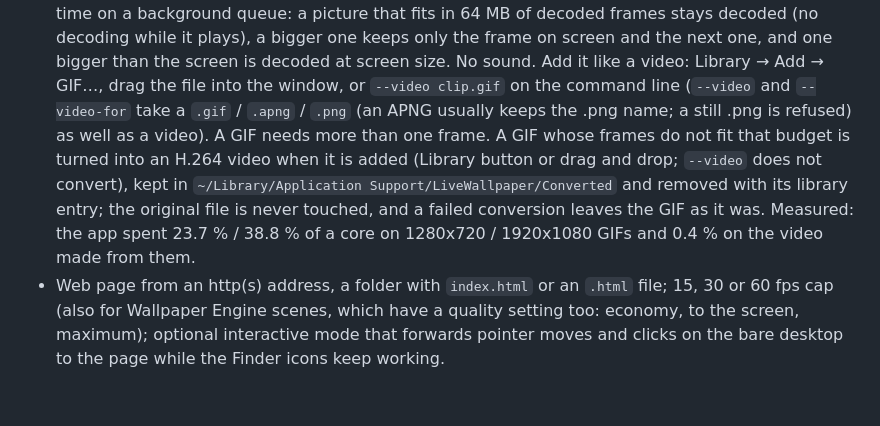
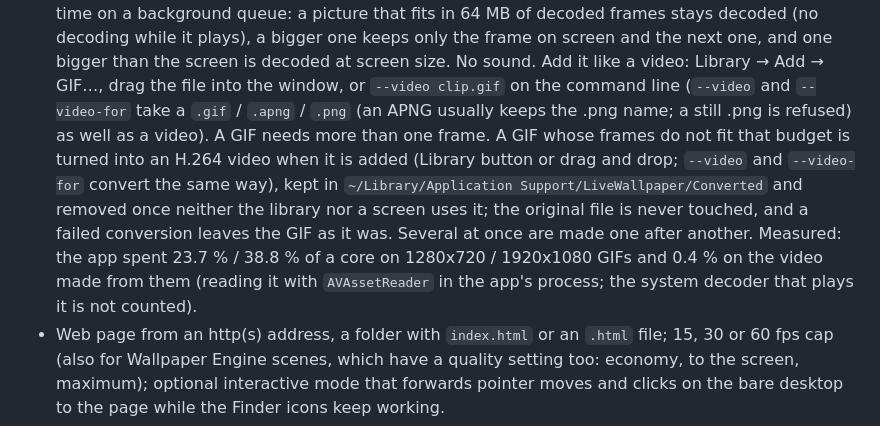
Before and after one commit to qokori/live-wallpaper-mac, a Markdown page: README.md, the part around the change. Drawn GitHub-style; blank space fills up the shorter version.

```diff
--- a/README.md
+++ b/README.md
@@ -69,9 +69,10 @@ still ad-hoc signed and not notarized. Read the script first if you like: [scrip
   Add it like a video: Library → Add → GIF…, drag the file into the window, or `--video clip.gif` on the command line
   (`--video` and `--video-for` take a `.gif` / `.apng` / `.png` (an APNG usually keeps the .png name; a still .png is refused) as well as a video). A GIF needs more than one frame.
   A GIF whose frames do not fit that budget is turned into an H.264 video when it is added (Library button or drag and
-  drop; `--video` does not convert), kept in `~/Library/Application Support/LiveWallpaper/Converted` and removed with its
-  library entry; the original file is never touched, and a failed conversion leaves the GIF as it was. Measured: the app
-  spent 23.7 % / 38.8 % of a core on 1280x720 / 1920x1080 GIFs and 0.4 % on the video made from them.
+  drop; `--video` and `--video-for` convert the same way), kept in `~/Library/Application Support/LiveWallpaper/Converted` and removed
+  once neither the library nor a screen uses it; the original file is never touched, and a failed conversion leaves the GIF as it was.
+  Several at once are made one after another. Measured: the app spent 23.7 % / 38.8 % of a core on 1280x720 / 1920x1080 GIFs
+  and 0.4 % on the video made from them (reading it with `AVAssetReader` in the app's process; the system decoder that plays it is not counted).
 - Web page from an http(s) address, a folder with `index.html` or an `.html` file; 15, 30 or 60 fps cap (also for Wallpaper Engine scenes, which have a quality setting too: economy, to the screen, maximum); optional
   interactive mode that forwards pointer moves and clicks on the bare desktop to the page while the Finder icons
   keep working.
```
Also changed, not shown: README-RU.md (+9 -7 lines).
